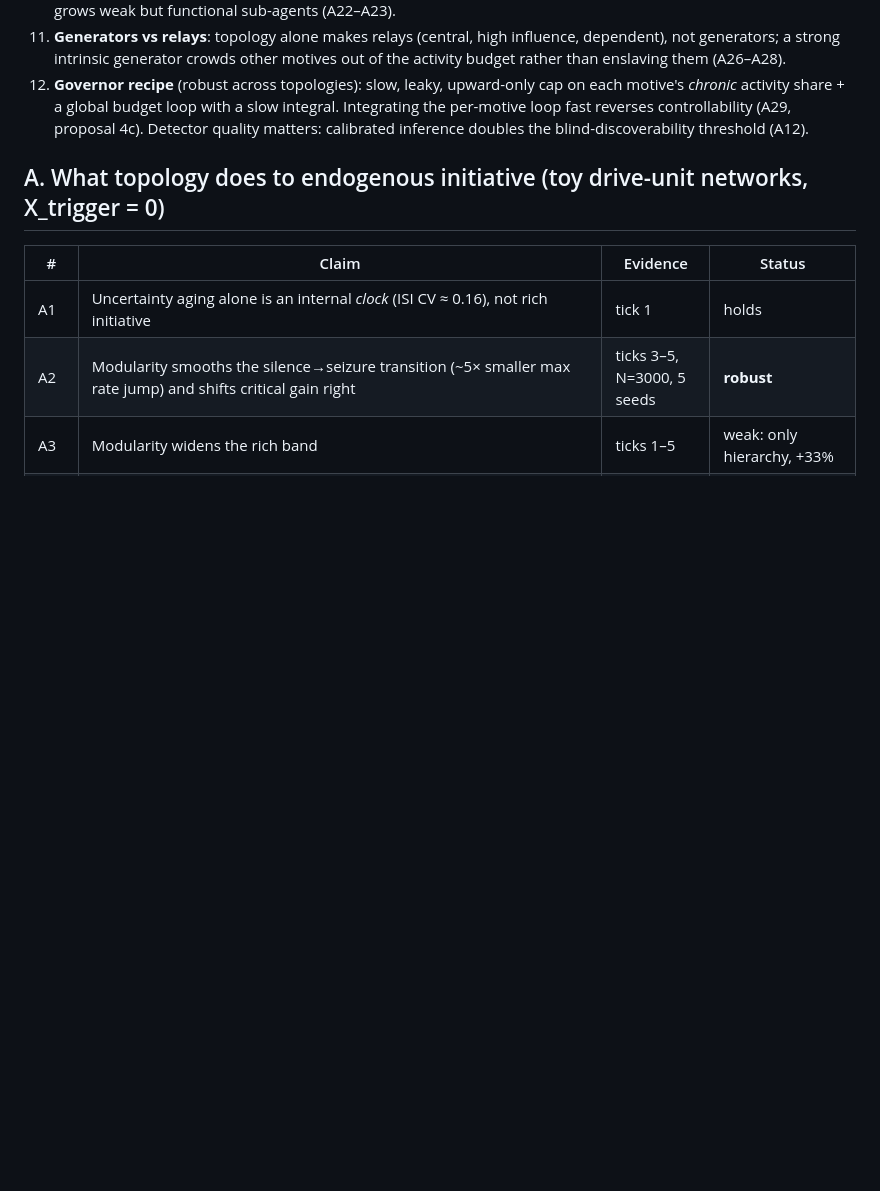
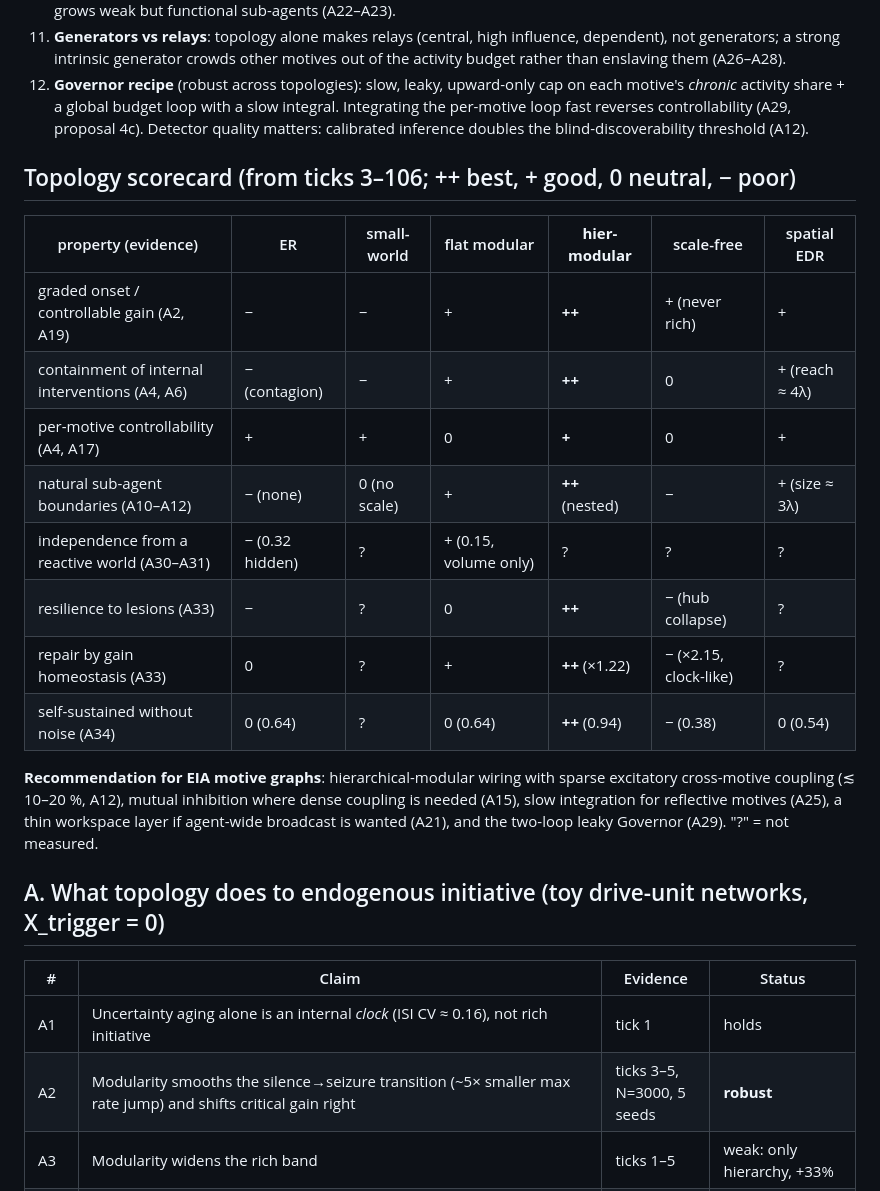
Before and after one commit to errorlogy/eia, a Markdown page: research/endogeneity_topology/FINDINGS.md, the part around the change. GitHub-like rendering; blank space fills up the shorter version.

Commit message:
docs(endogeneity-topology): topology scorecard and EIA motive-graph recommendation
Co-Authored-By: Claude Opus 5.5 <noreply@anthropic.com>

```diff
--- a/research/endogeneity_topology/FINDINGS.md
+++ b/research/endogeneity_topology/FINDINGS.md
@@ -34,6 +34,23 @@ draft patches: [`patches/`](patches/).
 12. **Governor recipe** (robust across topologies): slow, leaky, upward-only cap on each motive's *chronic* activity
     share + a global budget loop with a slow integral. Integrating the per-motive loop fast reverses controllability
     (A29, proposal 4c). Detector quality matters: calibrated inference doubles the blind-discoverability threshold (A12).
+
+## Topology scorecard (from ticks 3–106; ++ best, + good, 0 neutral, − poor)
+
+| property (evidence) | ER | small-world | flat modular | **hier-modular** | scale-free | spatial EDR |
+|---|---|---|---|---|---|---|
+| graded onset / controllable gain (A2, A19) | − | − | + | **++** | + (never rich) | + |
+| containment of internal interventions (A4, A6) | − (contagion) | − | + | **++** | 0 | + (reach ≈ 4λ) |
+| per-motive controllability (A4, A17) | + | + | 0 | **+** | 0 | + |
+| natural sub-agent boundaries (A10–A12) | − (none) | 0 (no scale) | + | **++** (nested) | − | + (size ≈ 3λ) |
+| independence from a reactive world (A30–A31) | − (0.32 hidden) | ? | + (0.15, volume only) | ? | ? | ? |
+| resilience to lesions (A33) | − | ? | 0 | **++** | − (hub collapse) | ? |
+| repair by gain homeostasis (A33) | 0 | ? | + | **++** (×1.22) | − (×2.15, clock-like) | ? |
+| self-sustained without noise (A34) | 0 (0.64) | ? | 0 (0.64) | **++** (0.94) | − (0.38) | 0 (0.54) |
+
+**Recommendation for EIA motive graphs**: hierarchical-modular wiring with sparse excitatory cross-motive coupling (≲ 10–20 %,
+A12), mutual inhibition where dense coupling is needed (A15), slow integration for reflective motives (A25), a thin workspace
+layer if agent-wide broadcast is wanted (A21), and the two-loop leaky Governor (A29). "?" = not measured.
 
 ## A. What topology does to endogenous initiative (toy drive-unit networks, X_trigger = 0)
 
```
